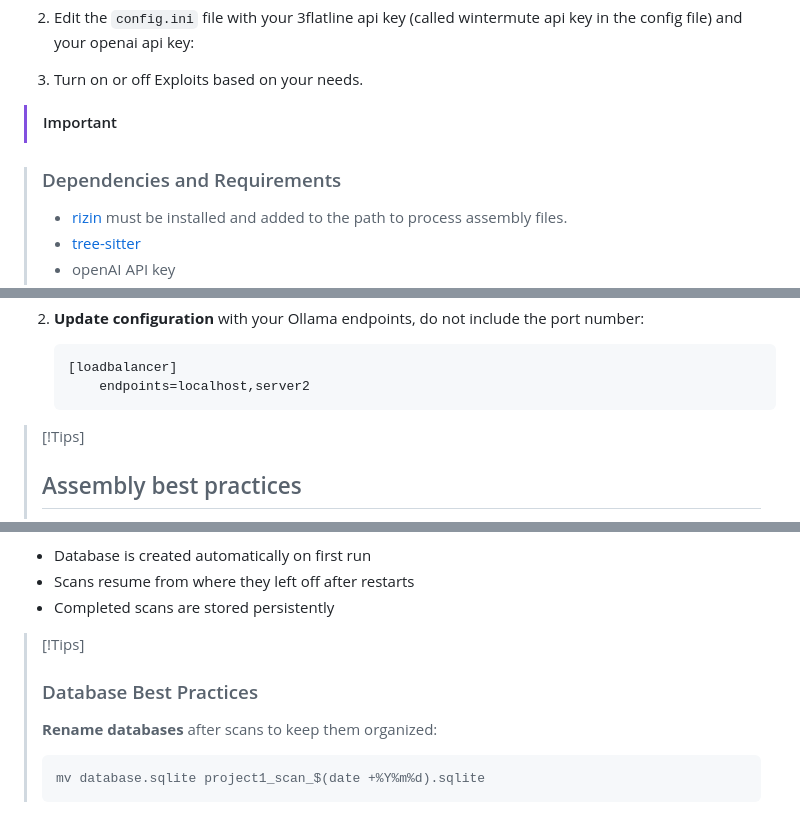
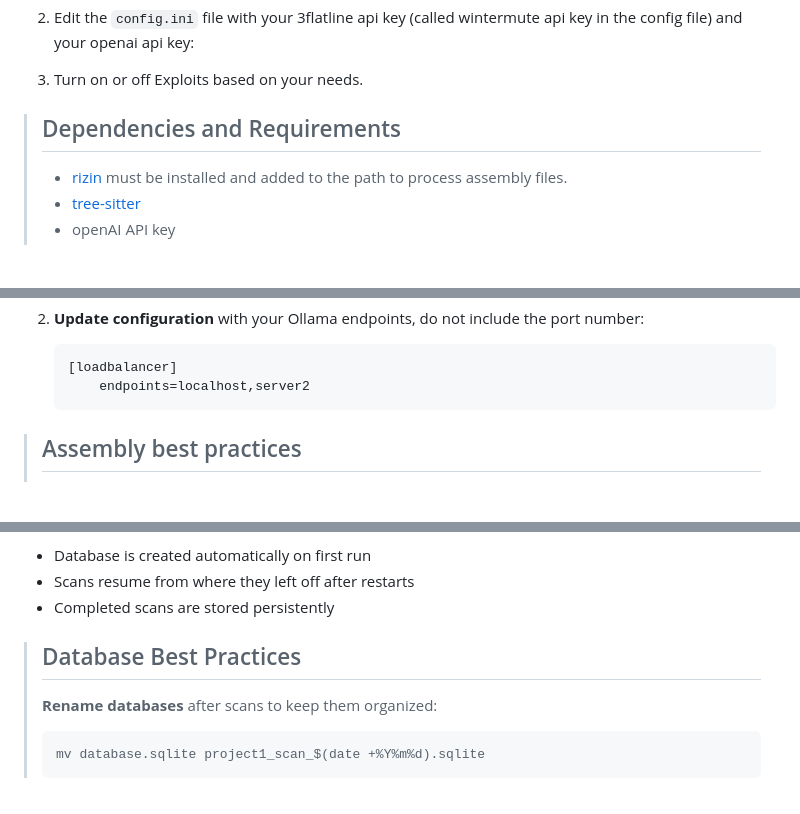
Before and after one commit to 3Flatline/3flatline_releases, a Markdown page: README.md, 3 parts joined by grey strips. GitHub-like rendering; blank space fills up the shorter version.

Commit message:
updated documentation

````diff
--- a/README.md
+++ b/README.md
@@ -28,9 +28,8 @@ To configure the system, you need to create a `config.ini` file. Follow these st
 
 3. Turn on or off Exploits based on your needs.
 
-> [!Important]
-
-> ### Dependencies and Requirements
+> ## Dependencies and Requirements
+>
 > - [rizin](https://github.com/rizinorg) must be installed and added to the path to process assembly files.
 > - [tree-sitter](https://github.com/tree-sitter/tree-sitter)
 > - openAI API key
@@ -88,7 +87,7 @@ To use local models with Ollama:
    [loadbalancer]
        endpoints=localhost,server2
    ```
-> [!Tips]
+
 > ## Assembly best practices
 >
 > 3Flatline will support raw binary executables. It will disassebly them for you and process them. Sometimes the disassembly can have errors and tasks will fail. If you are not getting expected results, disassemble the binary with your preffered tools and scan it as a file.
@@ -107,8 +106,7 @@ When you first run 3flatline-server, it will create a database. If the sever cra
 - Scans resume from where they left off after restarts
 - Completed scans are stored persistently
 
-> [!Tips]
-> ### Database Best Practices
+> ## Database Best Practices
 >
 > **Rename databases** after scans to keep them organized:
 >
````
